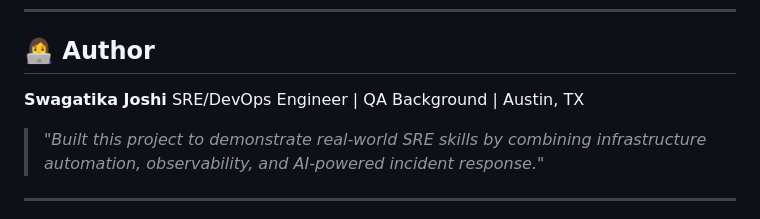
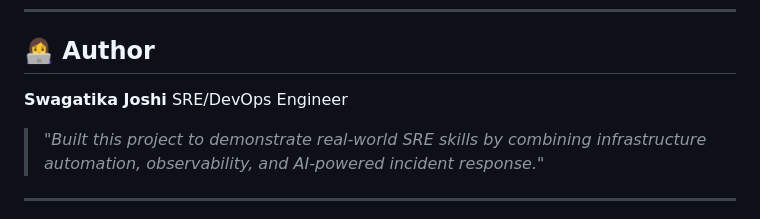
Before and after one commit to Swagatikaj/sre-ai-incident-responder, a Markdown page: README.md, the part around the change. Rendered like a GitHub page.

Commit message:
docs: update author section

```diff
--- a/README.md
+++ b/README.md
@@ -447,7 +447,7 @@ kubectl get all
 ## 👩‍💻 Author
 
 **Swagatika Joshi**
-SRE/DevOps Engineer | QA Background | Austin, TX
+SRE/DevOps Engineer
 
 > *"Built this project to demonstrate real-world SRE skills by combining infrastructure automation, observability, and AI-powered incident response."*
 
```
